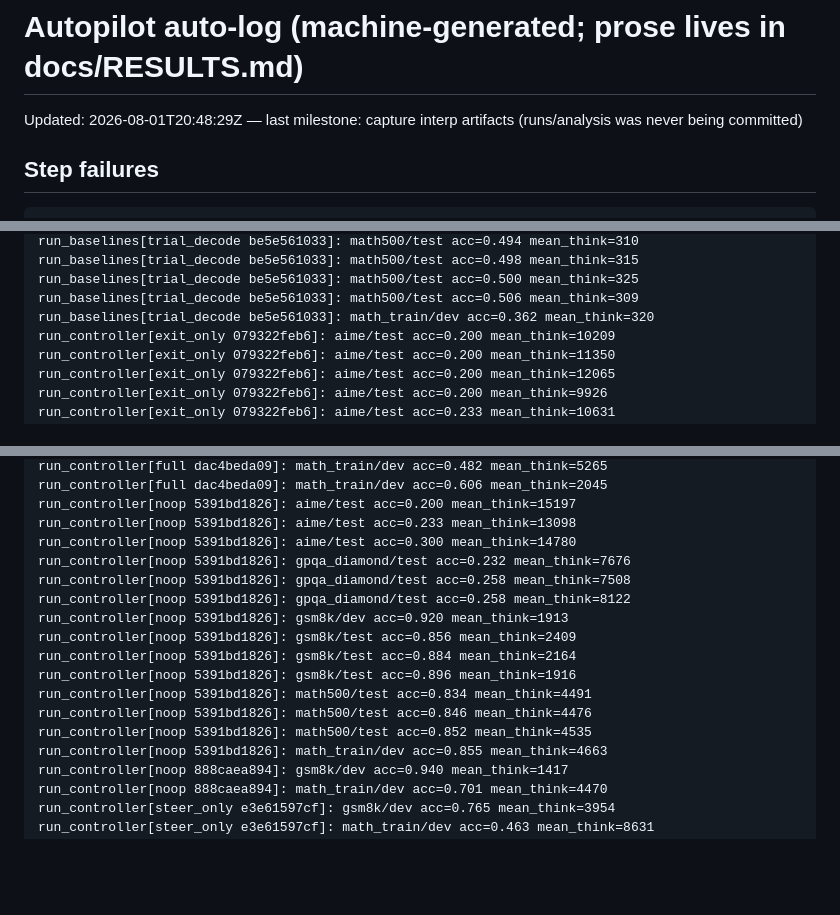
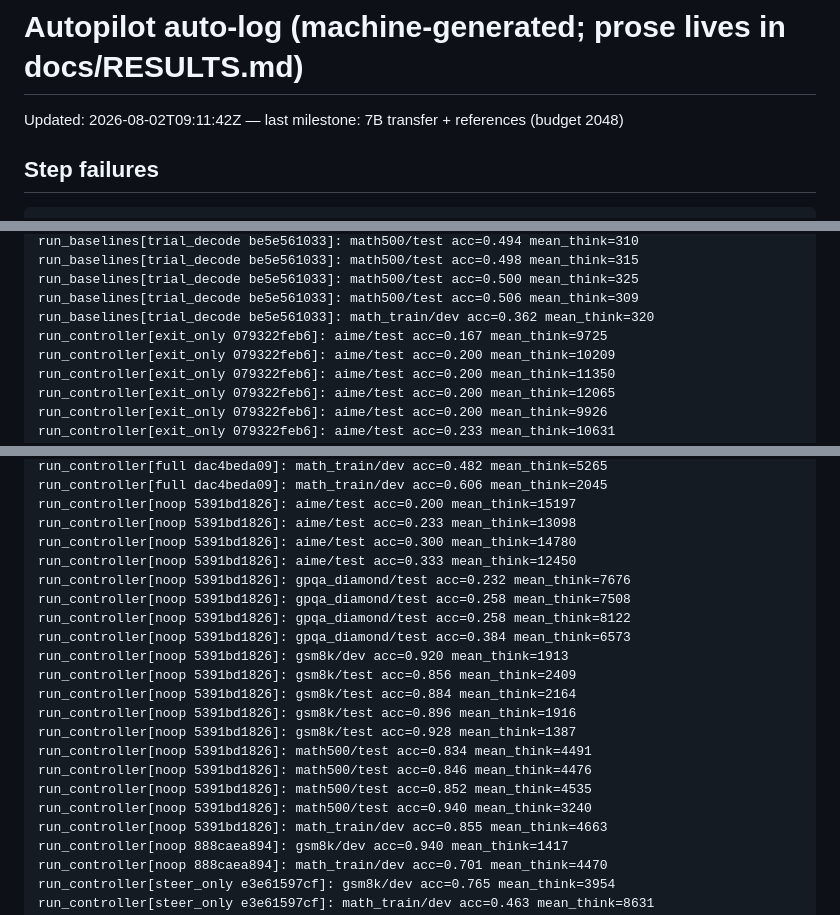
Before and after one commit to richard-shan/aaai, a Markdown page: docs/AUTOLOG.md, 3 parts joined by grey strips. GitHub-like rendering; blank space fills up the shorter version.

````diff
--- a/docs/AUTOLOG.md
+++ b/docs/AUTOLOG.md
@@ -1,6 +1,6 @@
 # Autopilot auto-log (machine-generated; prose lives in docs/RESULTS.md)
 
-Updated: 2026-08-01T20:48:29Z — last milestone: capture interp artifacts (runs/analysis was never being committed)
+Updated: 2026-08-02T09:11:42Z — last milestone: 7B transfer + references (budget 2048)
 
 ## Step failures
 ```
@@ -216,6 +224,7 @@ run_baselines[trial_decode be5e561033]: math500/test acc=0.498 mean_think=315
 run_baselines[trial_decode be5e561033]: math500/test acc=0.500 mean_think=325
 run_baselines[trial_decode be5e561033]: math500/test acc=0.506 mean_think=309
 run_baselines[trial_decode be5e561033]: math_train/dev acc=0.362 mean_think=320
+run_controller[exit_only 079322feb6]: aime/test acc=0.167 mean_think=9725
 run_controller[exit_only 079322feb6]: aime/test acc=0.200 mean_think=10209
 run_controller[exit_only 079322feb6]: aime/test acc=0.200 mean_think=11350
 run_controller[exit_only 079322feb6]: aime/test acc=0.200 mean_think=12065
@@ -304,16 +313,20 @@ run_controller[full dac4beda09]: math_train/dev acc=0.606 mean_think=2045
 run_controller[noop 5391bd1826]: aime/test acc=0.200 mean_think=15197
 run_controller[noop 5391bd1826]: aime/test acc=0.233 mean_think=13098
 run_controller[noop 5391bd1826]: aime/test acc=0.300 mean_think=14780
+run_controller[noop 5391bd1826]: aime/test acc=0.333 mean_think=12450
 run_controller[noop 5391bd1826]: gpqa_diamond/test acc=0.232 mean_think=7676
 run_controller[noop 5391bd1826]: gpqa_diamond/test acc=0.258 mean_think=7508
 run_controller[noop 5391bd1826]: gpqa_diamond/test acc=0.258 mean_think=8122
+run_controller[noop 5391bd1826]: gpqa_diamond/test acc=0.384 mean_think=6573
 run_controller[noop 5391bd1826]: gsm8k/dev acc=0.920 mean_think=1913
 run_controller[noop 5391bd1826]: gsm8k/test acc=0.856 mean_think=2409
 run_controller[noop 5391bd1826]: gsm8k/test acc=0.884 mean_think=2164
 run_controller[noop 5391bd1826]: gsm8k/test acc=0.896 mean_think=1916
+run_controller[noop 5391bd1826]: gsm8k/test acc=0.928 mean_think=1387
 run_controller[noop 5391bd1826]: math500/test acc=0.834 mean_think=4491
 run_controller[noop 5391bd1826]: math500/test acc=0.846 mean_think=4476
 run_controller[noop 5391bd1826]: math500/test acc=0.852 mean_think=4535
+run_controller[noop 5391bd1826]: math500/test acc=0.940 mean_think=3240
 run_controller[noop 5391bd1826]: math_train/dev acc=0.855 mean_think=4663
 run_controller[noop 888caea894]: gsm8k/dev acc=0.940 mean_think=1417
 run_controller[noop 888caea894]: math_train/dev acc=0.701 mean_think=4470
````
Also changed, not shown: other parts of docs/AUTOLOG.md (+8 -0 lines).
